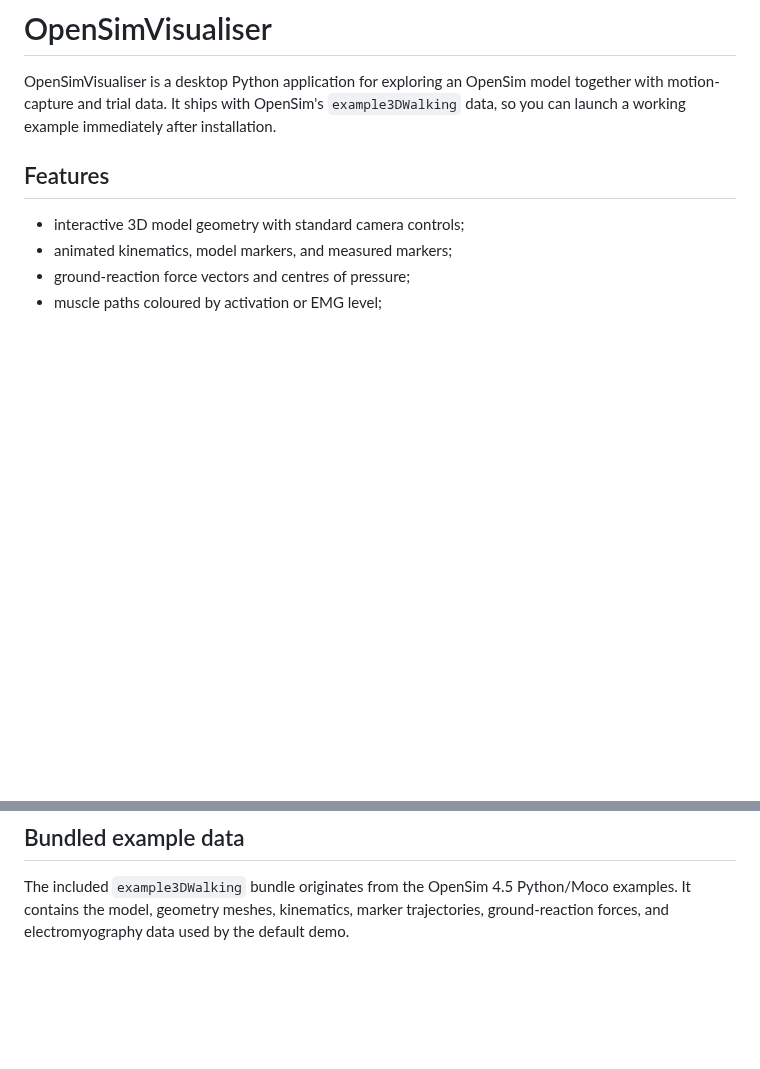
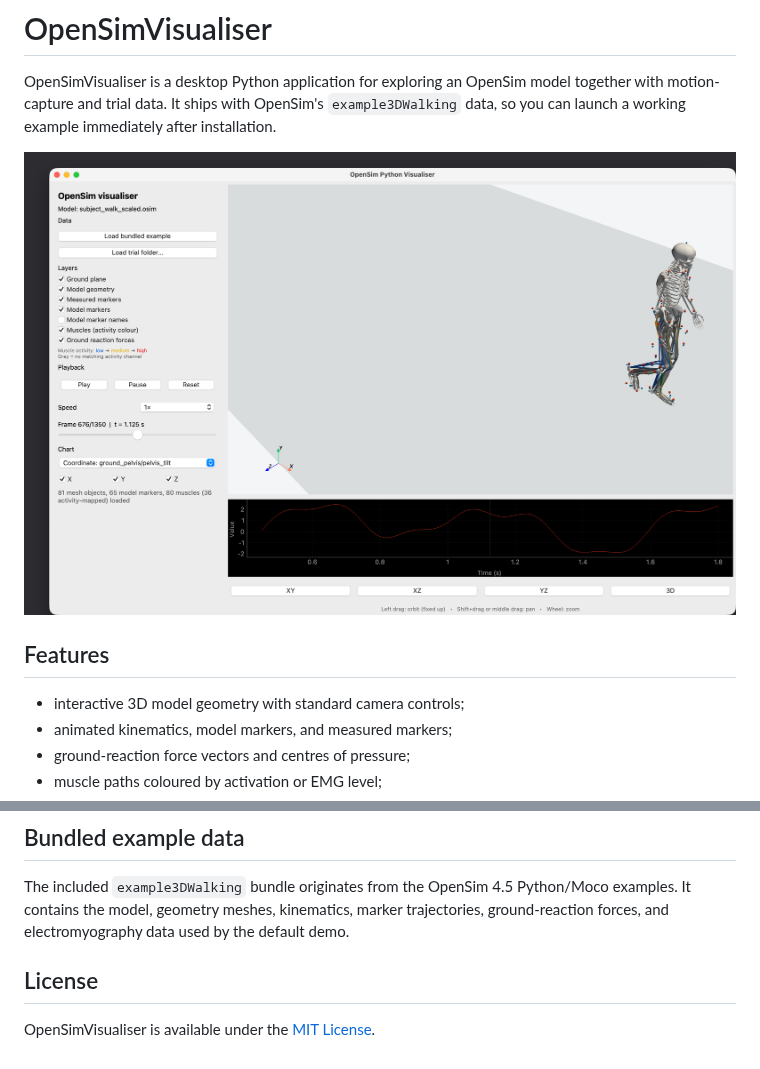
Before and after one commit to SjoerdBruijn/OpenSimVisualiser, a Markdown page: README.md, 2 parts joined by grey strips. Drawn GitHub-style; pictures changed too: docs/assets/opensim-visualiser.png (added); blank space fills up the shorter version.

Commit message:
Add README screenshot and MIT license

```diff
--- a/README.md
+++ b/README.md
@@ -1,6 +1,8 @@
 # OpenSimVisualiser
 
 OpenSimVisualiser is a desktop Python application for exploring an OpenSim model together with motion-capture and trial data. It ships with OpenSim's `example3DWalking` data, so you can launch a working example immediately after installation.
+
+![OpenSimVisualiser displaying the bundled walking example with model geometry, markers, muscles, and a time-series chart](docs/assets/opensim-visualiser.png)
 
 ## Features
 
@@ -88,3 +90,7 @@ python -m pip install -r requirements.txt
 ## Bundled example data
 
 The included `example3DWalking` bundle originates from the OpenSim 4.5 Python/Moco examples. It contains the model, geometry meshes, kinematics, marker trajectories, ground-reaction forces, and electromyography data used by the default demo.
+
+## License
+
+OpenSimVisualiser is available under the [MIT License](LICENSE).
```
Also changed, not shown: 3 other files.
